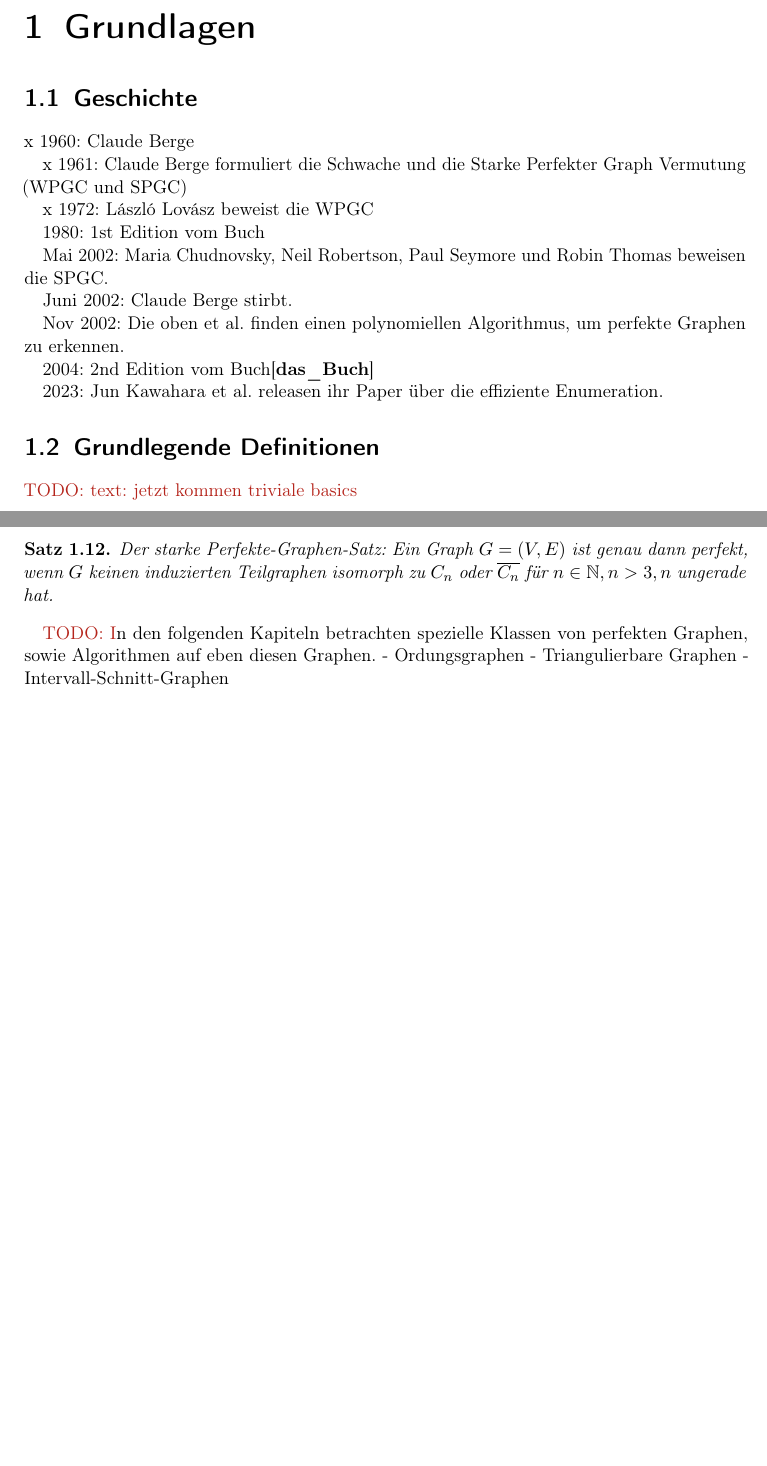
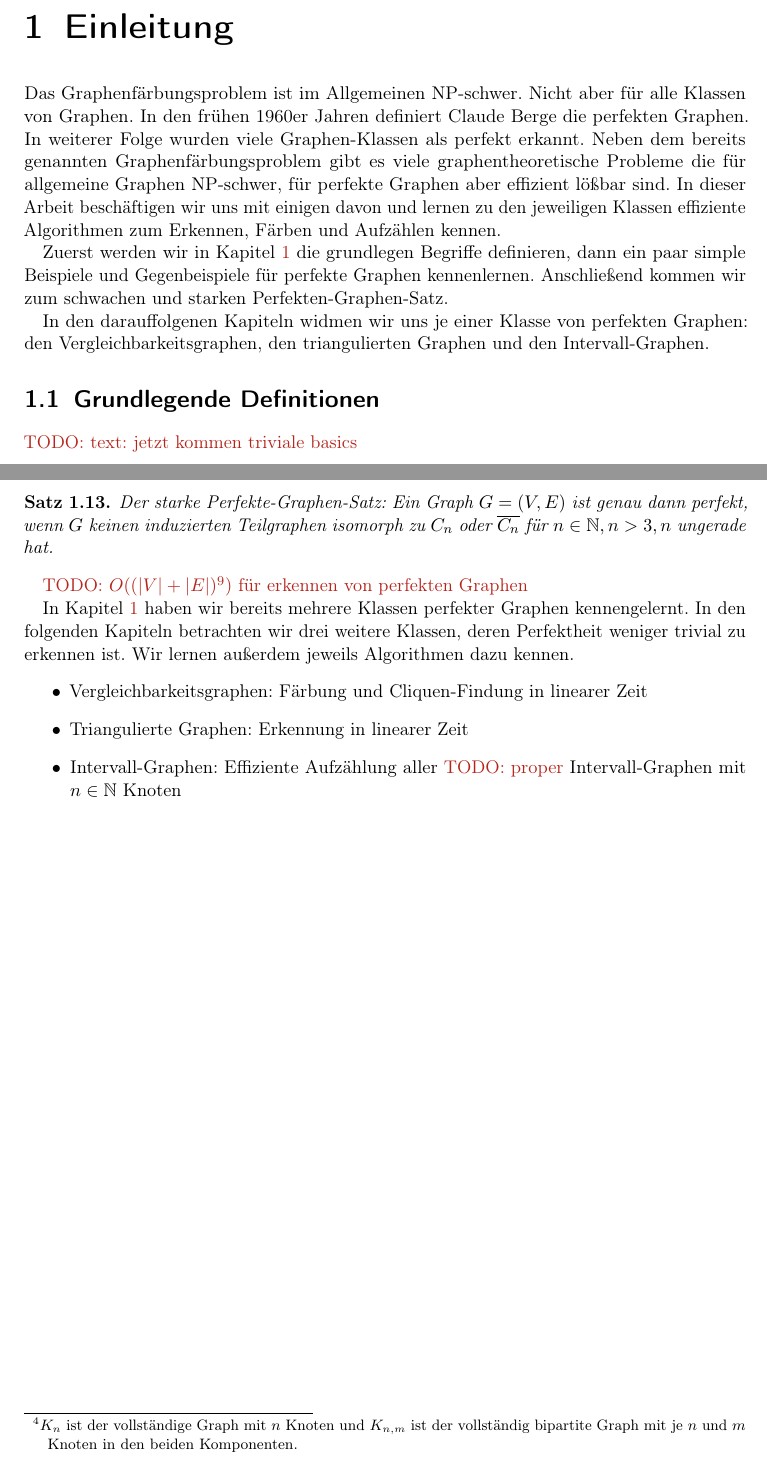
Before and after one commit to SirFloIII/Perfekte-Graphen, a LaTeX document (LaTeX/chapters/basics.tex): two parts of pages 1 and 7 of 7, joined at a grey line, cut at the place of the change, the shorter picture padded with empty space. Compiled offline with pdfLaTeX.

Commit message:
einleitung und so shit

```diff
--- a/LaTeX/chapters/basics.tex
+++ b/LaTeX/chapters/basics.tex
@@ -1,29 +1,15 @@
 \documentclass[../main.tex]{subfiles}
 \begin{document}
 
-\chapter{Grundlagen}
+\chapter{Einleitung}
 \label{chapter:grundlagen}
 
-\section{Geschichte}
-\label{section:geschichte}
+Das Graphenfärbungsproblem ist im Allgemeinen NP-schwer. Nicht aber für alle Klassen von Graphen. In den frühen 1960er Jahren definiert Claude Berge die perfekten Graphen. In weiterer Folge wurden viele Graphen-Klassen als perfekt erkannt. Neben dem bereits genannten Graphenfärbungsproblem gibt es viele graphentheoretische Probleme die für allgemeine Graphen NP-schwer, für perfekte Graphen aber effizient lößbar sind.
+In dieser Arbeit beschäftigen wir uns mit einigen davon und lernen zu den jeweiligen Klassen effiziente Algorithmen zum Erkennen, Färben und Aufzählen kennen.
 
-x 1960: Claude Berge
+Zuerst werden wir in Kapitel \ref{chapter:grundlagen} die grundlegen Begriffe definieren, dann ein paar simple Beispiele und Gegenbeispiele für perfekte Graphen kennenlernen. Anschließend kommen wir zum schwachen und starken Perfekten-Graphen-Satz.
 
-x 1961: Claude Berge formuliert die Schwache und die Starke Perfekter Graph Vermutung (WPGC und SPGC)
-
-x 1972: László Lovász beweist die WPGC
-
-1980: 1st Edition vom Buch
-
-Mai 2002: Maria Chudnovsky, Neil Robertson, Paul Seymore und Robin Thomas beweisen die SPGC.
-
-Juni 2002: Claude Berge stirbt.
-
-Nov 2002: Die oben et al. finden einen polynomiellen Algorithmus, um perfekte Graphen zu erkennen.
-
-2004: 2nd Edition vom Buch\cite{das_Buch}
-
-2023: Jun Kawahara et al. releasen ihr Paper über die effiziente Enumeration.
+In den darauffolgenen Kapiteln widmen wir uns je einer Klasse von perfekten Graphen: den Vergleichbarkeitsgraphen, den triangulierten Graphen und den Intervall-Graphen.
 
 \section{Grundlegende Definitionen}
 \label{section:definitionen}
@@ -259 +249,2 @@ Bereits im März 1960 stellt Claude Berge diese Frage und vermutete, dass die ob
 
+Dieses Resultat führt zu einer \emph{forbidden minor}-Charakterisierung der Perfektheit, ähnlich zu planaren Graphen mit $K_5$ und $K_{3,3}$:\footnote{$K_n$ ist der vollständige Graph mit $n$ Knoten und $K_{n,m}$ ist der vollständig bipartite Graph mit je $n$ und $m$ Knoten in den beiden Komponenten.}
@@ -264,10 +254,15 @@ Dieses Resultat führt zu einer \emph{forbidden minor}-Charakterisierung der Per
     Der starke Perfekte-Graphen-Satz: Ein Graph $G = (V, E)$ ist genau dann perfekt, wenn $G$ keinen induzierten Teilgraphen isomorph zu $C_n$ oder $\overline{C_n}$ für $n \in \N, n > 3, n$ ungerade hat.
 \end{satz}
 
-\todo
-In den folgenden Kapiteln betrachten spezielle Klassen von perfekten Graphen, sowie Algorithmen auf eben diesen Graphen.
-- Ordungsgraphen
-- Triangulierbare Graphen
-- Intervall-Schnitt-Graphen
+\todo{$O((|V|+|E|)^9)$ für erkennen von perfekten Graphen}
+
+In Kapitel \ref{chapter:grundlagen} haben wir bereits mehrere Klassen perfekter Graphen kennengelernt.
+In den folgenden Kapiteln betrachten wir drei weitere Klassen, deren Perfektheit weniger trivial zu erkennen ist. Wir lernen außerdem jeweils Algorithmen dazu kennen.
+\begin{itemize}
+\item Vergleichbarkeitsgraphen: Färbung und Cliquen-Findung in linearer Zeit
+\item Triangulierte Graphen: Erkennung in linearer Zeit
+\item Intervall-Graphen: Effiziente Aufzählung aller \todo{proper} Intervall-Graphen mit $n \in \N$ Knoten
+\end{itemize}
+
 
 \end{document}
```
Also changed, not shown: LaTeX/chapters/basics.tex (13 more changed lines).
